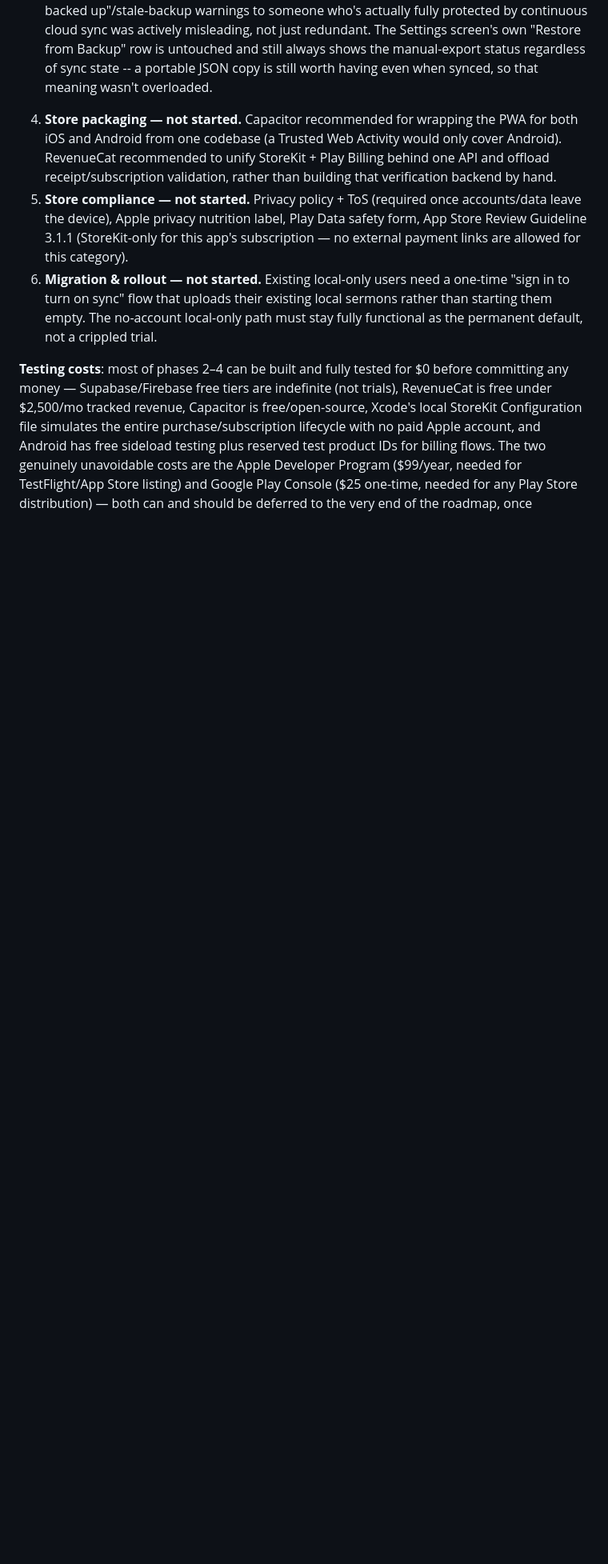
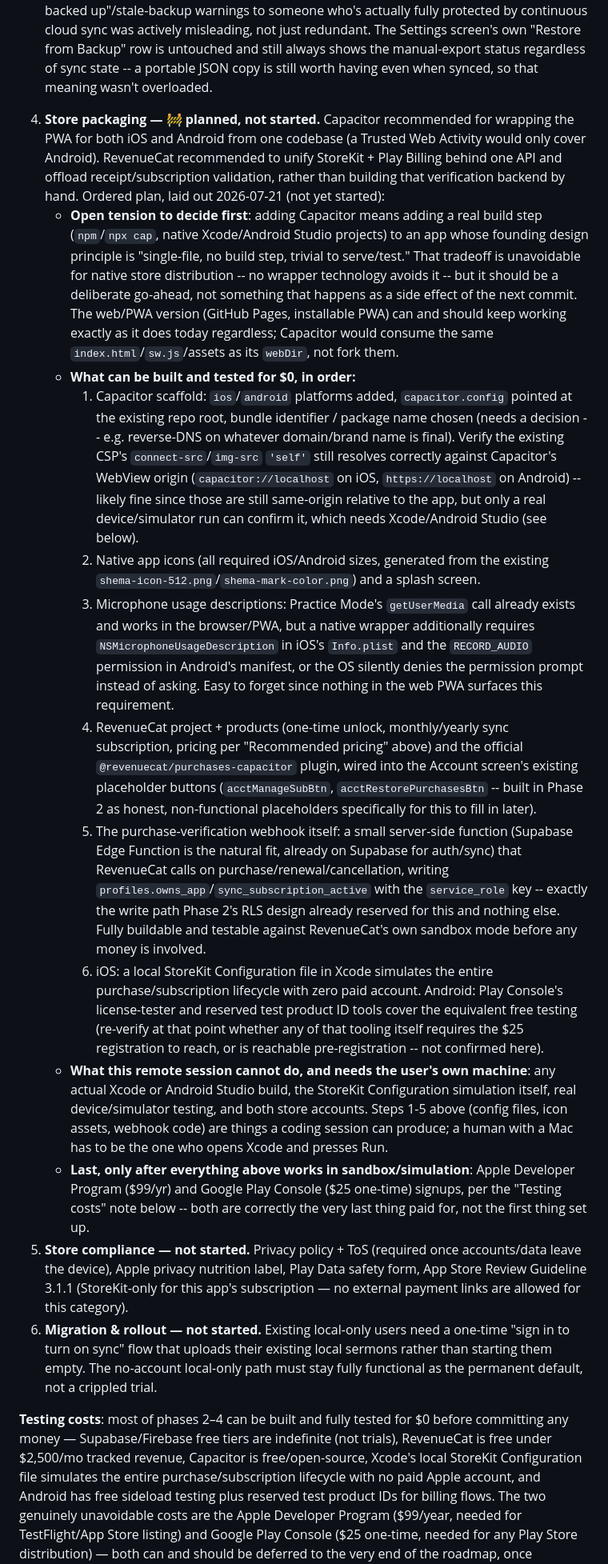
Before and after one commit to rc3268/Shema, a Markdown page: context.md, the part around the change. Shown at 80% size. GitHub-like rendering; blank space fills up the shorter version.

Commit message:
Lay out Phase 4 (store packaging) as an ordered, concrete plan
Breaks the roadmap's one-line Phase 4 into: the Capacitor build-step tradeoff
to decide first, what's buildable for $0 (Capacitor scaffold, icons, mic
permissions, RevenueCat products/plugin, the Supabase Edge Function
purchase-verification webhook), what genuinely needs the user's own Mac/
Xcode/Play Console access, and confirms the paid developer accounts stay
last per the existing Testing costs note. Tracked as tasks #27-37.

```diff
--- a/context.md
+++ b/context.md
@@ -63,7 +63,17 @@ Also introduced a **Settings screen** (gear icon, replacing the old person-icon
    - Settings and Account, previously bottom sheets like every other modal in the app, are now a right-side drawer (full height, slides in over a dimmed backdrop, dismissible by tapping the backdrop) -- kept as an additive `.drawer-right` modifier class so no other modal's behavior changed. Moved the gear icon to the right edge of the brand bar to match (it's `margin-left:auto` now instead of just trailing the wordmark) since a right-aligned trigger reads more naturally as "opens a right-side panel" than a left-aligned one did. Also gave Version History and Import Notes the same drawer treatment (Import keeps a wider 640px cap, override via an inline style since it needs its toolbar+editor room) -- picked those two specifically because both are a "sit and work/read for a bit" experience like Settings/Account, unlike the quick-pick/quick-form modals (template picker, sermon info, illustration add/insert) that stayed as bottom sheets on purpose.
    - Closed out both bloat/visibility gaps flagged above. Sermon-embedded illustration images now follow the exact same Storage-object pattern as the illustrations table (`sermonBeforePush`/`sermonAfterPull`), keyed by the sermon item's own id under `${userId}/sermon-items/${itemId}.jpg` (not the source illustration's id, since the same illustration can be inserted into several items/sermons, each needing an independent copy that survives the original being edited or deleted) -- `sections` sent to Postgres now always has `imageData` stripped per item, `imagePath` is the only thing that rides in the jsonb column. And sync is no longer a black box: `lastSyncInfo` tracks the last pass's outcome, surfaced in the library header (replacing, for a signed-in user only, what used to be the manual-backup nag -- see next bullet) and re-rendered on every pass start/finish so "Syncing…" / "Synced Xm ago" / "Sync error · Xm ago" is always current. A "Sync Now" row appeared in Settings (visible only when signed in) wired to a `manualSyncNow()` that skips the normal 2.5s debounce but is still hard rate-limited to once per 5 seconds.
    - Decided the "Last backup" library-header question explicitly: a signed-in user (sync running) now sees sync status there instead of the manual-backup nag, since showing "Never backed up"/stale-backup warnings to someone who's actually fully protected by continuous cloud sync was actively misleading, not just redundant. The Settings screen's own "Restore from Backup" row is untouched and still always shows the manual-export status regardless of sync state -- a portable JSON copy is still worth having even when synced, so that meaning wasn't overloaded.
-4. **Store packaging — not started.** Capacitor recommended for wrapping the PWA for both iOS and Android from one codebase (a Trusted Web Activity would only cover Android). RevenueCat recommended to unify StoreKit + Play Billing behind one API and offload receipt/subscription validation, rather than building that verification backend by hand.
+4. **Store packaging — 🚧 planned, not started.** Capacitor recommended for wrapping the PWA for both iOS and Android from one codebase (a Trusted Web Activity would only cover Android). RevenueCat recommended to unify StoreKit + Play Billing behind one API and offload receipt/subscription validation, rather than building that verification backend by hand. Ordered plan, laid out 2026-07-21 (not yet started):
+   - **Open tension to decide first**: adding Capacitor means adding a real build step (`npm`/`npx cap`, native Xcode/Android Studio projects) to an app whose founding design principle is "single-file, no build step, trivial to serve/test." That tradeoff is unavoidable for native store distribution -- no wrapper technology avoids it -- but it should be a deliberate go-ahead, not something that happens as a side effect of the next commit. The web/PWA version (GitHub Pages, installable PWA) can and should keep working exactly as it does today regardless; Capacitor would consume the same `index.html`/`sw.js`/assets as its `webDir`, not fork them.
+   - **What can be built and tested for $0, in order:**
+     1. Capacitor scaffold: `ios`/`android` platforms added, `capacitor.config` pointed at the existing repo root, bundle identifier / package name chosen (needs a decision -- e.g. reverse-DNS on whatever domain/brand name is final). Verify the existing CSP's `connect-src`/`img-src` `'self'` still resolves correctly against Capacitor's WebView origin (`capacitor://localhost` on iOS, `https://localhost` on Android) -- likely fine since those are still same-origin relative to the app, but only a real device/simulator run can confirm it, which needs Xcode/Android Studio (see below).
+     2. Native app icons (all required iOS/Android sizes, generated from the existing `shema-icon-512.png`/`shema-mark-color.png`) and a splash screen.
+     3. Microphone usage descriptions: Practice Mode's `getUserMedia` call already exists and works in the browser/PWA, but a native wrapper additionally requires `NSMicrophoneUsageDescription` in iOS's `Info.plist` and the `RECORD_AUDIO` permission in Android's manifest, or the OS silently denies the permission prompt instead of asking. Easy to forget since nothing in the web PWA surfaces this requirement.
+     4. RevenueCat project + products (one-time unlock, monthly/yearly sync subscription, pricing per "Recommended pricing" above) and the official `@revenuecat/purchases-capacitor` plugin, wired into the Account screen's existing placeholder buttons (`acctManageSubBtn`, `acctRestorePurchasesBtn` -- built in Phase 2 as honest, non-functional placeholders specifically for this to fill in later).
+     5. The purchase-verification webhook itself: a small server-side function (Supabase Edge Function is the natural fit, already on Supabase for auth/sync) that RevenueCat calls on purchase/renewal/cancellation, writing `profiles.owns_app`/`sync_subscription_active` with the `service_role` key -- exactly the write path Phase 2's RLS design already reserved for this and nothing else. Fully buildable and testable against RevenueCat's own sandbox mode before any money is involved.
+     6. iOS: a local StoreKit Configuration file in Xcode simulates the entire purchase/subscription lifecycle with zero paid account. Android: Play Console's license-tester and reserved test product ID tools cover the equivalent free testing (re-verify at that point whether any of that tooling itself requires the $25 registration to reach, or is reachable pre-registration -- not confirmed here).
+   - **What this remote session cannot do, and needs the user's own machine**: any actual Xcode or Android Studio build, the StoreKit Configuration simulation itself, real device/simulator testing, and both store accounts. Steps 1-5 above (config files, icon assets, webhook code) are things a coding session can produce; a human with a Mac has to be the one who opens Xcode and presses Run.
+   - **Last, only after everything above works in sandbox/simulation**: Apple Developer Program ($99/yr) and Google Play Console ($25 one-time) signups, per the "Testing costs" note below -- both are correctly the very last thing paid for, not the first thing set up.
 5. **Store compliance — not started.** Privacy policy + ToS (required once accounts/data leave the device), Apple privacy nutrition label, Play Data safety form, App Store Review Guideline 3.1.1 (StoreKit-only for this app's subscription — no external payment links are allowed for this category).
 6. **Migration & rollout — not started.** Existing local-only users need a one-time "sign in to turn on sync" flow that uploads their existing local sermons rather than starting them empty. The no-account local-only path must stay fully functional as the permanent default, not a crippled trial.
 
```
